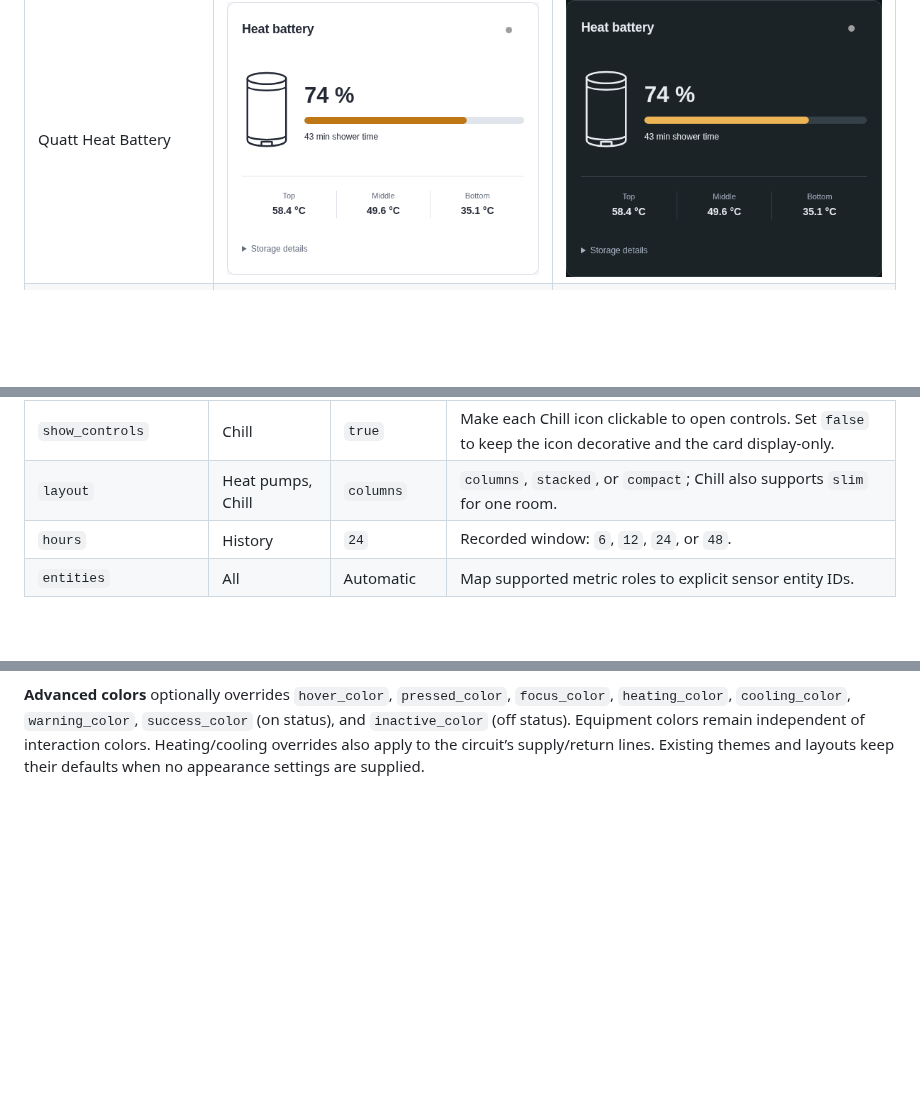
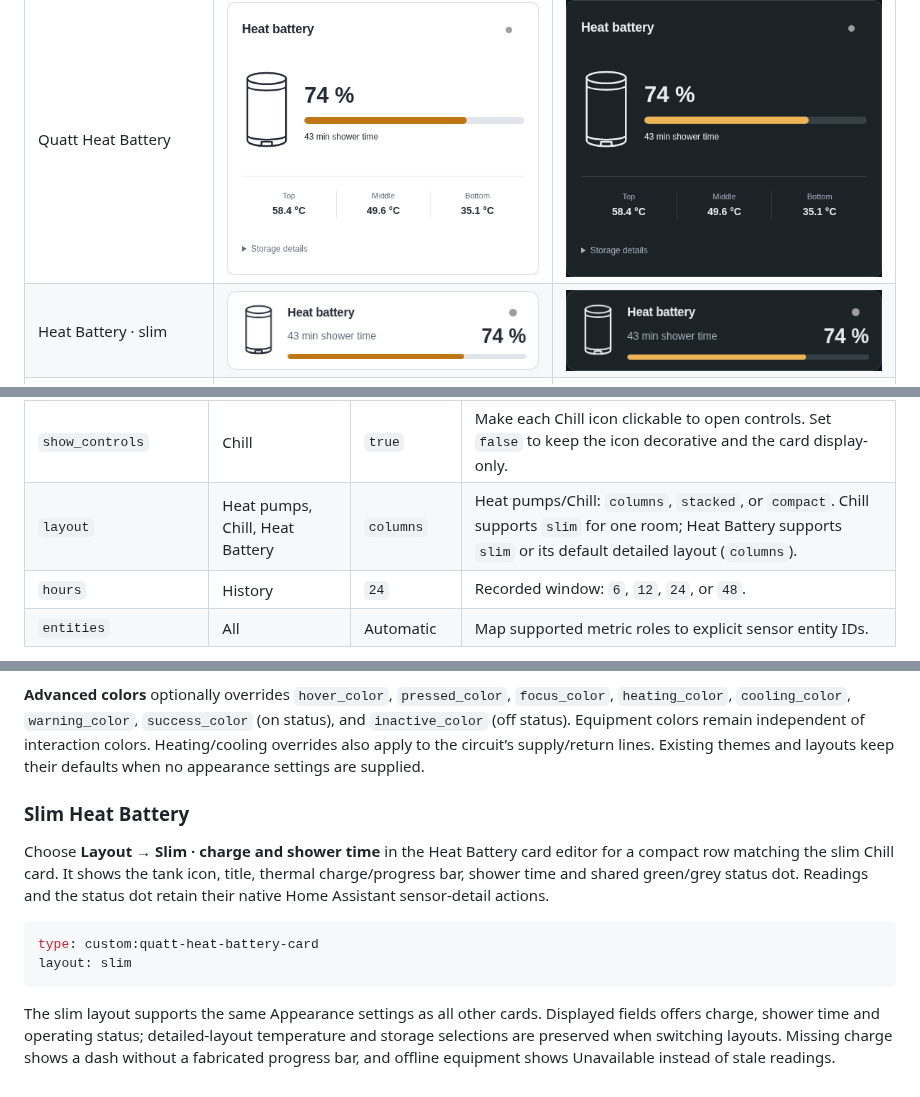
Before and after one commit to thomasvt1/quatt-cards, a Markdown page: README.md, 3 parts joined by grey strips. Drawn GitHub-style; pictures changed too: examples/heat-battery-slim-dark.png (added), examples/heat-battery-slim-light.png (added); blank space fills up the shorter version.

Commit message:
Add slim Heat Battery layout (#17)
* Add slim Heat Battery layout

* Respect hidden slim readings when the battery is offline

````diff
--- a/README.md
+++ b/README.md
@@ -47,6 +47,7 @@ Synthetic readings only. Regenerate these images with `npm run update:examples`.
 | Quatt Heat Pumps · stacked | ![Quatt Heat Pumps · stacked, light](examples/heat-pump-stacked-light.png) | ![Quatt Heat Pumps · stacked, dark](examples/heat-pump-stacked-dark.png) |
 | Quatt Heat Pumps · compact | ![Quatt Heat Pumps · compact, light](examples/heat-pump-compact-light.png) | ![Quatt Heat Pumps · compact, dark](examples/heat-pump-compact-dark.png) |
 | Quatt Heat Battery | ![Quatt Heat Battery, light](examples/heat-battery-light.png) | ![Quatt Heat Battery, dark](examples/heat-battery-dark.png) |
+| Heat Battery · slim | ![Heat Battery · slim, light](examples/heat-battery-slim-light.png) | ![Heat Battery · slim, dark](examples/heat-battery-slim-dark.png) |
 | Quatt Chill Rooms | ![Quatt Chill Rooms, light](examples/chill-light.png) | ![Quatt Chill Rooms, dark](examples/chill-dark.png) |
 | Quatt Chill Rooms · stacked | ![Quatt Chill Rooms · stacked, light](examples/chill-stacked-light.png) | ![Quatt Chill Rooms · stacked, dark](examples/chill-stacked-dark.png) |
 | Quatt Chill Rooms · compact | ![Quatt Chill Rooms · compact, light](examples/chill-compact-light.png) | ![Quatt Chill Rooms · compact, dark](examples/chill-compact-dark.png) |
@@ -178,7 +179,7 @@ layout: columns
 | `heat_battery_layout` | Overview | `detailed` | `detailed` keeps the separate section and charge bar; `minimal` puts battery readings in the main reading grid. |
 | `fields` | All cards | Card defaults | Map field keys to `true` or `false`; also available under **Displayed fields** in the visual editor. |
 | `show_controls` | Chill | `true` | Make each Chill icon clickable to open controls. Set `false` to keep the icon decorative and the card display-only. |
-| `layout` | Heat pumps, Chill | `columns` | `columns`, `stacked`, or `compact`; Chill also supports `slim` for one room. |
+| `layout` | Heat pumps, Chill, Heat Battery | `columns` | Heat pumps/Chill: `columns`, `stacked`, or `compact`. Chill supports `slim` for one room; Heat Battery supports `slim` or its default detailed layout (`columns`). |
 | `hours` | History | `24` | Recorded window: `6`, `12`, `24`, or `48`. |
 | `entities` | All | Automatic | Map supported metric roles to explicit sensor entity IDs. |
 
@@ -360,3 +361,14 @@ Colors accept CSS colors and variables such as `var(--primary-color)`. Numeric s
 Clickable controls use the theme’s primary color for hover (8% tint), pressed feedback (16% tint), and keyboard focus. Hover feedback is enabled only on devices with hover support; display-only and disabled controls remain inert. The slim Chill row is one clickable control; other cards highlight their individual controls.
 
 **Advanced colors** optionally overrides `hover_color`, `pressed_color`, `focus_color`, `heating_color`, `cooling_color`, `warning_color`, `success_color` (on status), and `inactive_color` (off status). Equipment colors remain independent of interaction colors. Heating/cooling overrides also apply to the circuit’s supply/return lines. Existing themes and layouts keep their defaults when no appearance settings are supplied.
+
+### Slim Heat Battery
+
+Choose **Layout → Slim · charge and shower time** in the Heat Battery card editor for a compact row matching the slim Chill card. It shows the tank icon, title, thermal charge/progress bar, shower time and shared green/grey status dot. Readings and the status dot retain their native Home Assistant sensor-detail actions.
+
+```yaml
+type: custom:quatt-heat-battery-card
+layout: slim
+```
+
+The slim layout supports the same Appearance settings as all other cards. Displayed fields offers charge, shower time and operating status; detailed-layout temperature and storage selections are preserved when switching layouts. Missing charge shows a dash without a fabricated progress bar, and offline equipment shows Unavailable instead of stale readings.
````
Also changed, not shown: CHANGELOG.md (+5 -0 lines), 9 other files.
